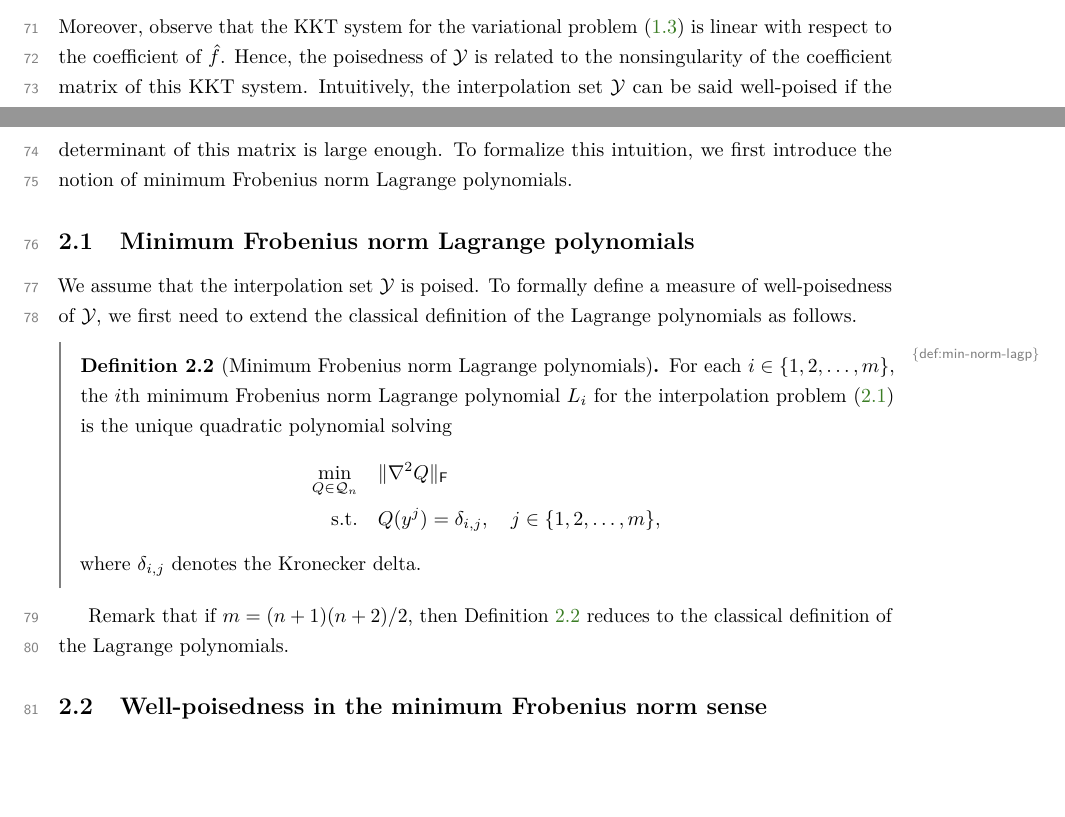
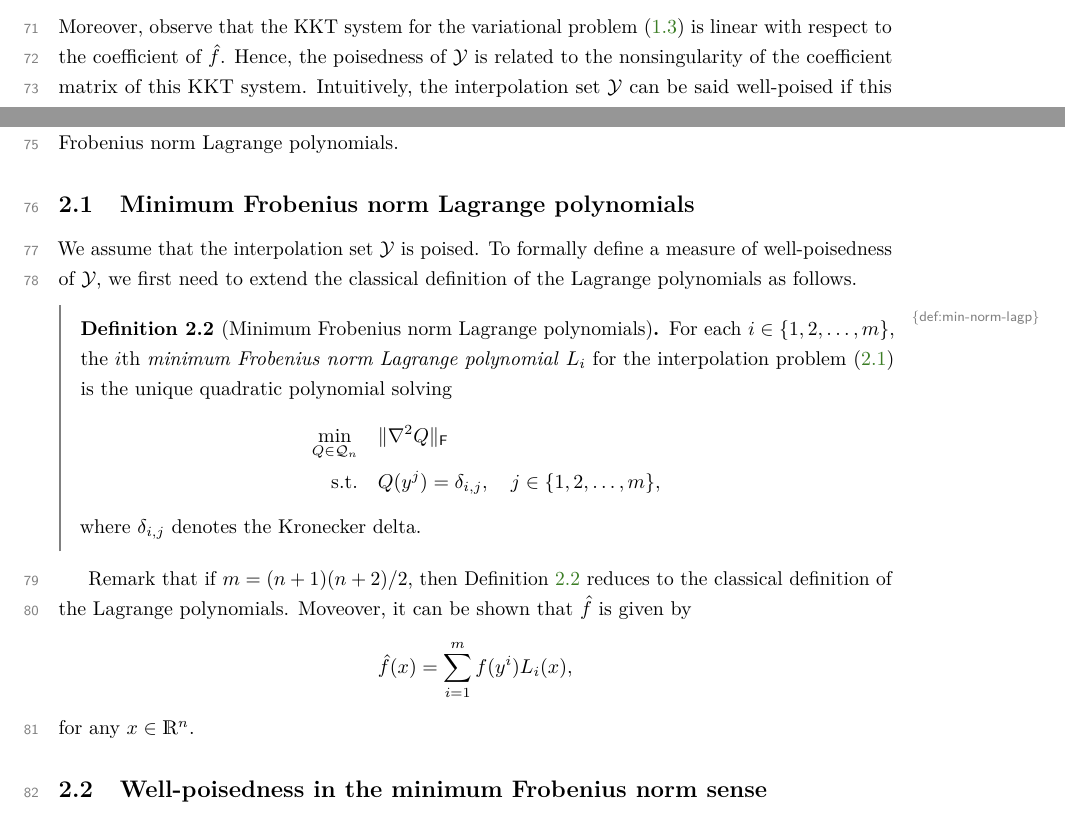
Before and after one commit to ragonneau-papers/2024-powell-set, a LaTeX paper (optimset.tex): two parts of pages 3 and 4 of 4 before the commit and two parts of pages 3 and 4 of 5 after it, joined at a grey line, cut so that both start at the same text, the shorter picture padded with empty space. Compiled offline with pdfLaTeX.

Commit message:
Complete initial version of part 2

```diff
--- a/optimset.tex
+++ b/optimset.tex
@@ -255,7 +255,7 @@ As we mentioned earlier, a necessary condition for~$\xpt$ to be poised is
 \end{equation*}
 Moreover, observe that the KKT system for the variational problem~\eqref{eq:intp-var} is linear with respect to the coefficient of~$\objm$.
 Hence, the poisedness of~$\xpt$ is related to the nonsingularity of the coefficient matrix of this KKT system.
-Intuitively, the interpolation set~$\xpt$ can be said well-poised if the determinant of this matrix is large enough.
+Intuitively, the interpolation set~$\xpt$ can be said well-poised if this matrix is well-conditioned.
 To formalize this intuition, we first introduce the notion of minimum Frobenius norm Lagrange polynomials.
 
 \subsection{Minimum Frobenius norm Lagrange polynomials}
@@ -265,7 +265,7 @@ To formally define a measure of well-poisedness of~$\xpt$, we first need to exte
 
 \begin{definition}[Minimum Frobenius norm Lagrange polynomials]
     \label{def:min-norm-lagp}
-    For each~$i \in \set{1, 2, \dots, m}$, the~$i$th minimum Frobenius norm Lagrange polynomial~$\lagp[i]$ for the interpolation problem~\eqref{eq:intp-cond-gen} is the unique quadratic polynomial solving
+    For each~$i \in \set{1, 2, \dots, m}$, the~$i$th \emph{minimum Frobenius norm Lagrange polynomial}~$\lagp[i]$ for the interpolation problem~\eqref{eq:intp-cond-gen} is the unique quadratic polynomial solving
     \begin{equation*}
         \begin{aligned}
             \min_{Q \in \qpoly} & \quad \norm{\nabla^2 Q}_{\mathsf{F}}\\
@@ -276,5 +276,10 @@ To formally define a measure of well-poisedness of~$\xpt$, we first need to exte
 \end{definition}
 
 Remark that if~$m = (n + 1) (n + 2) / 2$, then Definition~\ref{def:min-norm-lagp} reduces to the classical definition of the Lagrange polynomials.
+Moveover, it can be shown that~$\objm$ is given by
+\begin{equation*}
+    \objm(x) = \sum_{i = 1}^m \obj(y^i) \lagp[i](x),
+\end{equation*}
+for any~$x \in \R^n$.
 
 \subsection{Well-poisedness in the minimum Frobenius norm sense}
```
Also changed, not shown: .latexmkrc, optimset.tex (13 more changed lines).
